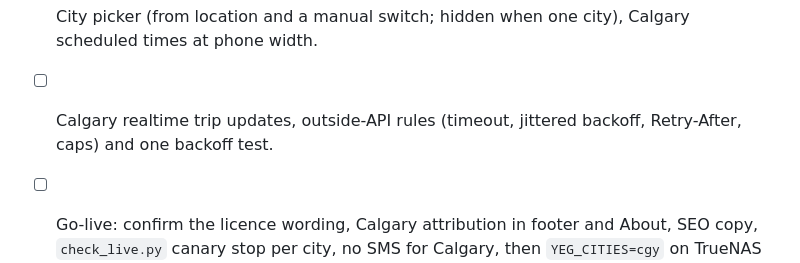
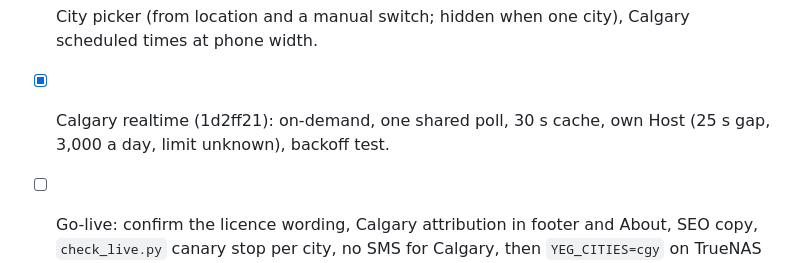
Before and after one commit to Fysh-ball/yeg-transit, a Markdown page: ROADMAP.md, the part around the change. Rendered like a GitHub page.

Commit message:
docs(roadmap): Calgary realtime done

```diff
--- a/ROADMAP.md
+++ b/ROADMAP.md
@@ -31,5 +31,5 @@ on our box at a public address. (Outreach to Eastside Urbanism, makers of Transi
    - [x] Feeds and licence read: static `npk7-z3bj`, realtime `gs4m-mdc2` (30 s), alerts `jhgn-ynqj`, all on data.calgary.ca (no published rate limit: 1 call per 5 min, 12 a day).
    - [x] Server: schedule import with calendar expansion, `cgy:` stop ids, search, near, departures and timetable as scheduled (f069ba5).
    - [x] City picker (from location and a manual switch; hidden when one city), Calgary scheduled times at phone width.
-   - [ ] Calgary realtime trip updates, outside-API rules (timeout, jittered backoff, Retry-After, caps) and one backoff test.
+   - [x] Calgary realtime (1d2ff21): on-demand, one shared poll, 30 s cache, own Host (25 s gap, 3,000 a day, limit unknown), backoff test.
    - [ ] Go-live: confirm the licence wording, Calgary attribution in footer and About, SEO copy, `check_live.py` canary stop per city, no SMS for Calgary, then `YEG_CITIES=cgy` on TrueNAS and the Pi and a version bump.
```
